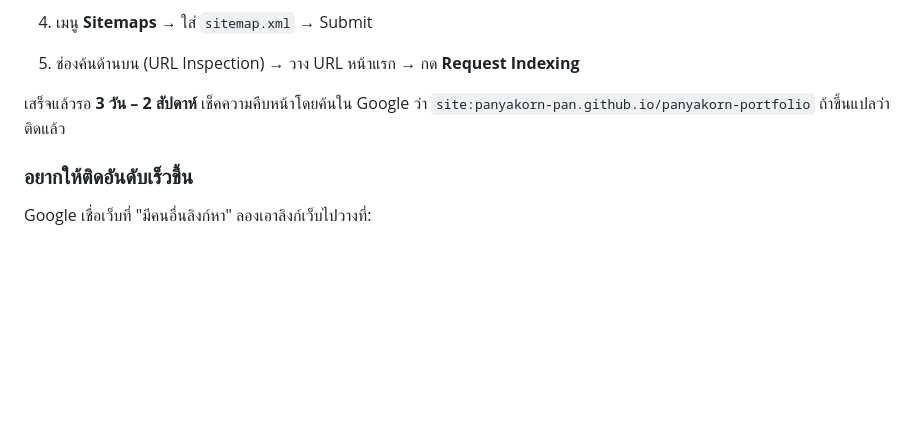
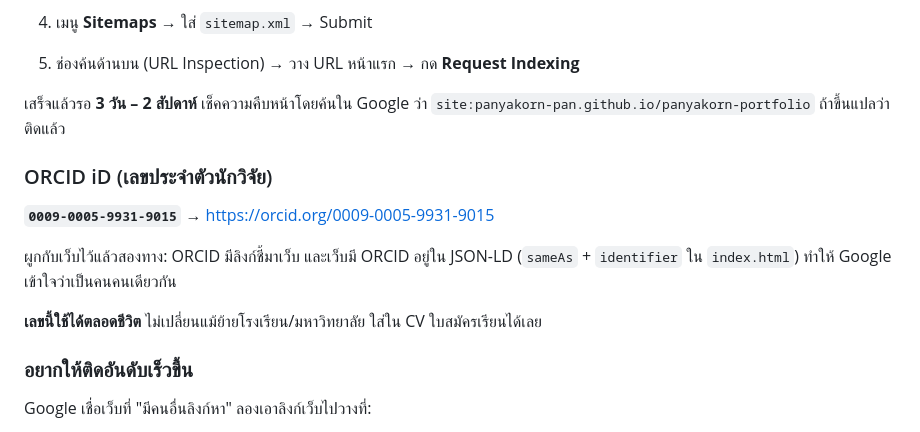
Before and after one commit to panyakorn-pan/panyakorn-portfolio, a Markdown page: README.md, the part around the change. GitHub-like rendering; blank space fills up the shorter version.

Commit message:
บันทึกเลข ORCID iD ไว้ในคู่มือ
Co-Authored-By: Claude Opus 5 <noreply@anthropic.com>

```diff
--- a/README.md
+++ b/README.md
@@ -627,6 +627,15 @@ Google จะไม่มีทางเจอเองเลย ต้องไ
 เสร็จแล้วรอ **3 วัน – 2 สัปดาห์** เช็คความคืบหน้าโดยค้นใน Google ว่า
 `site:panyakorn-pan.github.io/panyakorn-portfolio` ถ้าขึ้นแปลว่าติดแล้ว
 
+### ORCID iD (เลขประจำตัวนักวิจัย)
+
+**`0009-0005-9931-9015`** → https://orcid.org/0009-0005-9931-9015
+
+ผูกกับเว็บไว้แล้วสองทาง: ORCID มีลิงก์ชี้มาเว็บ และเว็บมี ORCID อยู่ใน JSON-LD
+(`sameAs` + `identifier` ใน `index.html`) ทำให้ Google เข้าใจว่าเป็นคนคนเดียวกัน
+
+**เลขนี้ใช้ได้ตลอดชีวิต** ไม่เปลี่ยนแม้ย้ายโรงเรียน/มหาวิทยาลัย ใส่ใน CV ใบสมัครเรียนได้เลย
+
 ### อยากให้ติดอันดับเร็วขึ้น
 Google เชื่อเว็บที่ "มีคนอื่นลิงก์หา" ลองเอาลิงก์เว็บไปวางที่:
 - **GitHub profile** (github.com/panyakorn-pan → Edit profile → ช่อง Website) — ได้ผลดีเพราะ Google เก็บ GitHub บ่อยมาก
```
